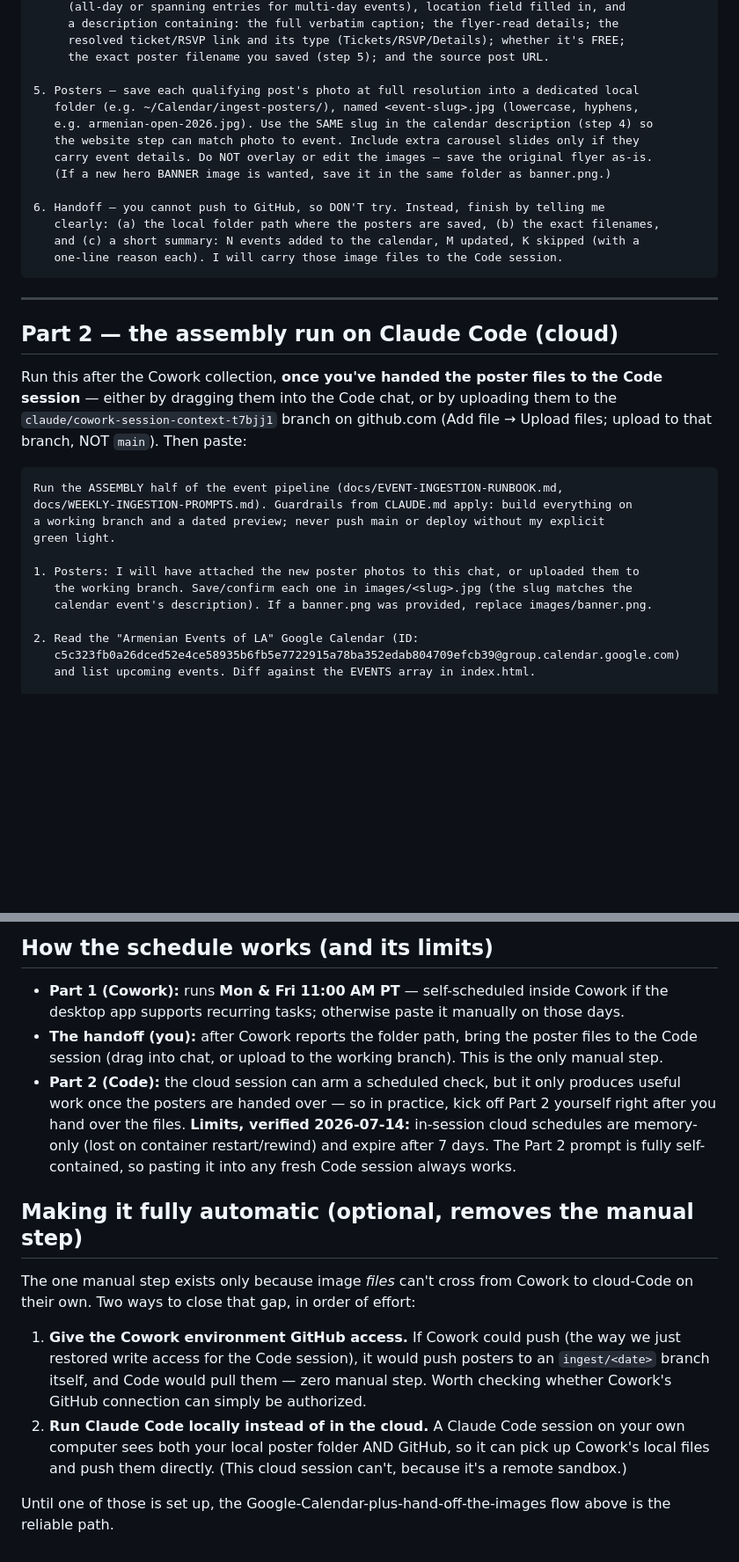
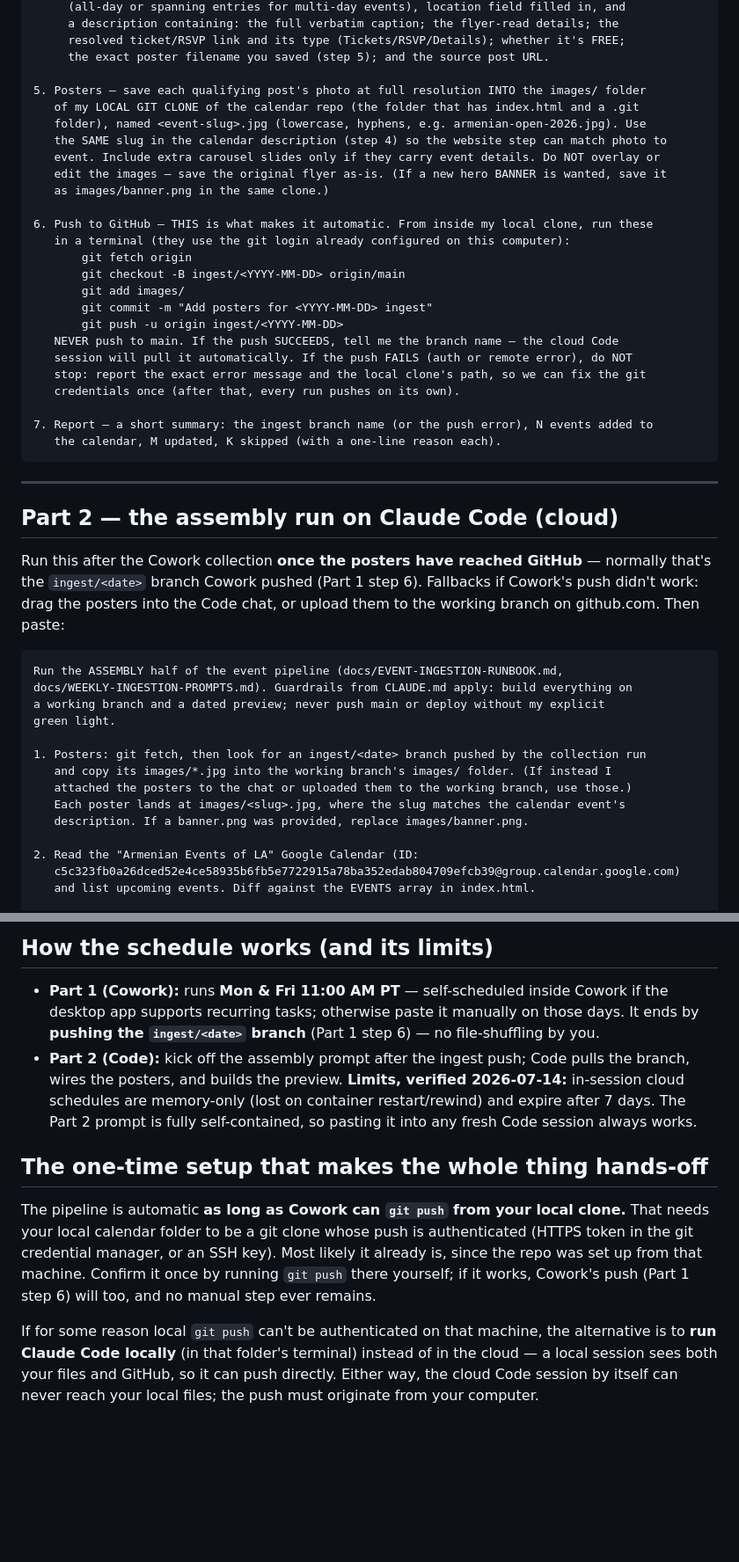
Before and after one commit to armenianeventsla/calendar, a Markdown page: docs/WEEKLY-INGESTION-PROMPTS.md, 2 parts joined by grey strips. Shown at 88% size. Drawn GitHub-style; blank space fills up the shorter version.

Commit message:
Automate poster handoff: Cowork git-pushes an ingest branch
The cloud Code session can't read the local drive, so the push must
come from Cowork (which is on the user's computer with their files and
git login). Updated Part 1 to save posters into the local clone and
push an ingest/<date> branch via plain local git; Part 2 pulls it.
Documented the one-time git-auth check and the run-Code-locally fallback.

Co-Authored-By: Claude Fable 5 <noreply@anthropic.com>
Claude-Session: https://claude.ai/code/session_01LDXP6aZJMUzRuF3xu2YSP9

````diff
--- a/docs/WEEKLY-INGESTION-PROMPTS.md
+++ b/docs/WEEKLY-INGESTION-PROMPTS.md
@@ -83,27 +85,38 @@ Then run the collection:
      resolved ticket/RSVP link and its type (Tickets/RSVP/Details); whether it's FREE;
      the exact poster filename you saved (step 5); and the source post URL.
 
-5. Posters — save each qualifying post's photo at full resolution into a dedicated local
-   folder (e.g. ~/Calendar/ingest-posters/), named <event-slug>.jpg (lowercase, hyphens,
-   e.g. armenian-open-2026.jpg). Use the SAME slug in the calendar description (step 4) so
-   the website step can match photo to event. Include extra carousel slides only if they
-   carry event details. Do NOT overlay or edit the images — save the original flyer as-is.
-   (If a new hero BANNER image is wanted, save it in the same folder as banner.png.)
+5. Posters — save each qualifying post's photo at full resolution INTO the images/ folder
+   of my LOCAL GIT CLONE of the calendar repo (the folder that has index.html and a .git
+   folder), named <event-slug>.jpg (lowercase, hyphens, e.g. armenian-open-2026.jpg). Use
+   the SAME slug in the calendar description (step 4) so the website step can match photo to
+   event. Include extra carousel slides only if they carry event details. Do NOT overlay or
+   edit the images — save the original flyer as-is. (If a new hero BANNER is wanted, save it
+   as images/banner.png in the same clone.)
 
-6. Handoff — you cannot push to GitHub, so DON'T try. Instead, finish by telling me
-   clearly: (a) the local folder path where the posters are saved, (b) the exact filenames,
-   and (c) a short summary: N events added to the calendar, M updated, K skipped (with a
-   one-line reason each). I will carry those image files to the Code session.
+6. Push to GitHub — THIS is what makes it automatic. From inside my local clone, run these
+   in a terminal (they use the git login already configured on this computer):
+       git fetch origin
+       git checkout -B ingest/<YYYY-MM-DD> origin/main
+       git add images/
+       git commit -m "Add posters for <YYYY-MM-DD> ingest"
+       git push -u origin ingest/<YYYY-MM-DD>
+   NEVER push to main. If the push SUCCEEDS, tell me the branch name — the cloud Code
+   session will pull it automatically. If the push FAILS (auth or remote error), do NOT
+   stop: report the exact error message and the local clone's path, so we can fix the git
+   credentials once (after that, every run pushes on its own).
+
+7. Report — a short summary: the ingest branch name (or the push error), N events added to
+   the calendar, M updated, K skipped (with a one-line reason each).
 ```
 
 ---
 
 ## Part 2 — the assembly run on Claude Code (cloud)
 
-Run this after the Cowork collection, **once you've handed the poster files to the Code
-session** — either by dragging them into the Code chat, or by uploading them to the
-`claude/cowork-session-context-t7bjj1` branch on github.com (Add file → Upload files;
-upload to that branch, NOT `main`). Then paste:
+Run this after the Cowork collection **once the posters have reached GitHub** — normally
+that's the `ingest/<date>` branch Cowork pushed (Part 1 step 6). Fallbacks if Cowork's push
+didn't work: drag the posters into the Code chat, or upload them to the working branch on
+github.com. Then paste:
 
 ```
 Run the ASSEMBLY half of the event pipeline (docs/EVENT-INGESTION-RUNBOOK.md,
@@ -111,9 +124,11 @@ docs/WEEKLY-INGESTION-PROMPTS.md). Guardrails from CLAUDE.md apply: build everyt
 a working branch and a dated preview; never push main or deploy without my explicit
 green light.
 
-1. Posters: I will have attached the new poster photos to this chat, or uploaded them to
-   the working branch. Save/confirm each one in images/<slug>.jpg (the slug matches the
-   calendar event's description). If a banner.png was provided, replace images/banner.png.
+1. Posters: git fetch, then look for an ingest/<date> branch pushed by the collection run
+   and copy its images/*.jpg into the working branch's images/ folder. (If instead I
+   attached the posters to the chat or uploaded them to the working branch, use those.)
+   Each poster lands at images/<slug>.jpg, where the slug matches the calendar event's
+   description. If a banner.png was provided, replace images/banner.png.
 
 2. Read the "Armenian Events of LA" Google Calendar (ID:
    c5c323fb0a26dced52e4ce58935b6fb5e7722915a78ba352edab804709efcb39@group.calendar.google.com)
@@ -149,27 +164,22 @@ If the calendar and site already match and no new posters were provided, say so
 ## How the schedule works (and its limits)
 
 - **Part 1 (Cowork):** runs **Mon & Fri 11:00 AM PT** — self-scheduled inside Cowork if the
-  desktop app supports recurring tasks; otherwise paste it manually on those days.
-- **The handoff (you):** after Cowork reports the folder path, bring the poster files to the
-  Code session (drag into chat, or upload to the working branch). This is the only manual step.
-- **Part 2 (Code):** the cloud session can arm a scheduled check, but it only produces useful
-  work once the posters are handed over — so in practice, kick off Part 2 yourself right after
-  you hand over the files. **Limits, verified 2026-07-14:** in-session cloud schedules are
-  memory-only (lost on container restart/rewind) and expire after 7 days. The Part 2 prompt is
-  fully self-contained, so pasting it into any fresh Code session always works.
+  desktop app supports recurring tasks; otherwise paste it manually on those days. It ends by
+  **pushing the `ingest/<date>` branch** (Part 1 step 6) — no file-shuffling by you.
+- **Part 2 (Code):** kick off the assembly prompt after the ingest push; Code pulls the branch,
+  wires the posters, and builds the preview. **Limits, verified 2026-07-14:** in-session cloud
+  schedules are memory-only (lost on container restart/rewind) and expire after 7 days. The
+  Part 2 prompt is fully self-contained, so pasting it into any fresh Code session always works.
 
-## Making it fully automatic (optional, removes the manual step)
+## The one-time setup that makes the whole thing hands-off
 
-The one manual step exists only because image *files* can't cross from Cowork to cloud-Code on
-their own. Two ways to close that gap, in order of effort:
+The pipeline is automatic **as long as Cowork can `git push` from your local clone.** That needs
+your local calendar folder to be a git clone whose push is authenticated (HTTPS token in the git
+credential manager, or an SSH key). Most likely it already is, since the repo was set up from that
+machine. Confirm it once by running `git push` there yourself; if it works, Cowork's push (Part 1
+step 6) will too, and no manual step ever remains.
 
-1. **Give the Cowork environment GitHub access.** If Cowork could push (the way we just restored
-   write access for the Code session), it would push posters to an `ingest/<date>` branch itself,
-   and Code would pull them — zero manual step. Worth checking whether Cowork's GitHub connection
-   can simply be authorized.
-2. **Run Claude Code locally instead of in the cloud.** A Claude Code session on your own computer
-   sees both your local poster folder AND GitHub, so it can pick up Cowork's local files and push
-   them directly. (This cloud session can't, because it's a remote sandbox.)
-
-Until one of those is set up, the Google-Calendar-plus-hand-off-the-images flow above is the
-reliable path.
+If for some reason local `git push` can't be authenticated on that machine, the alternative is to
+**run Claude Code locally** (in that folder's terminal) instead of in the cloud — a local session
+sees both your files and GitHub, so it can push directly. Either way, the cloud Code session by
+itself can never reach your local files; the push must originate from your computer.
````
Also changed, not shown: other parts of docs/WEEKLY-INGESTION-PROMPTS.md (+17 -15 lines), docs/CHANGELOG.md (+14 -0 lines).
